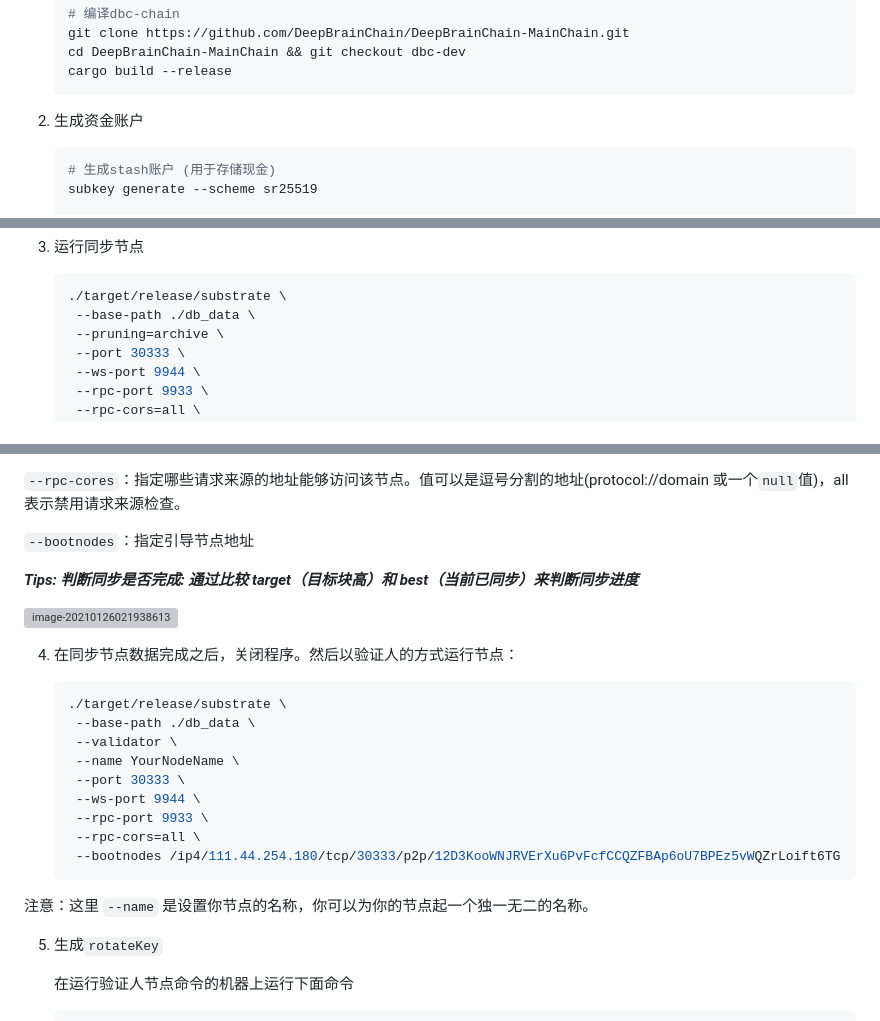
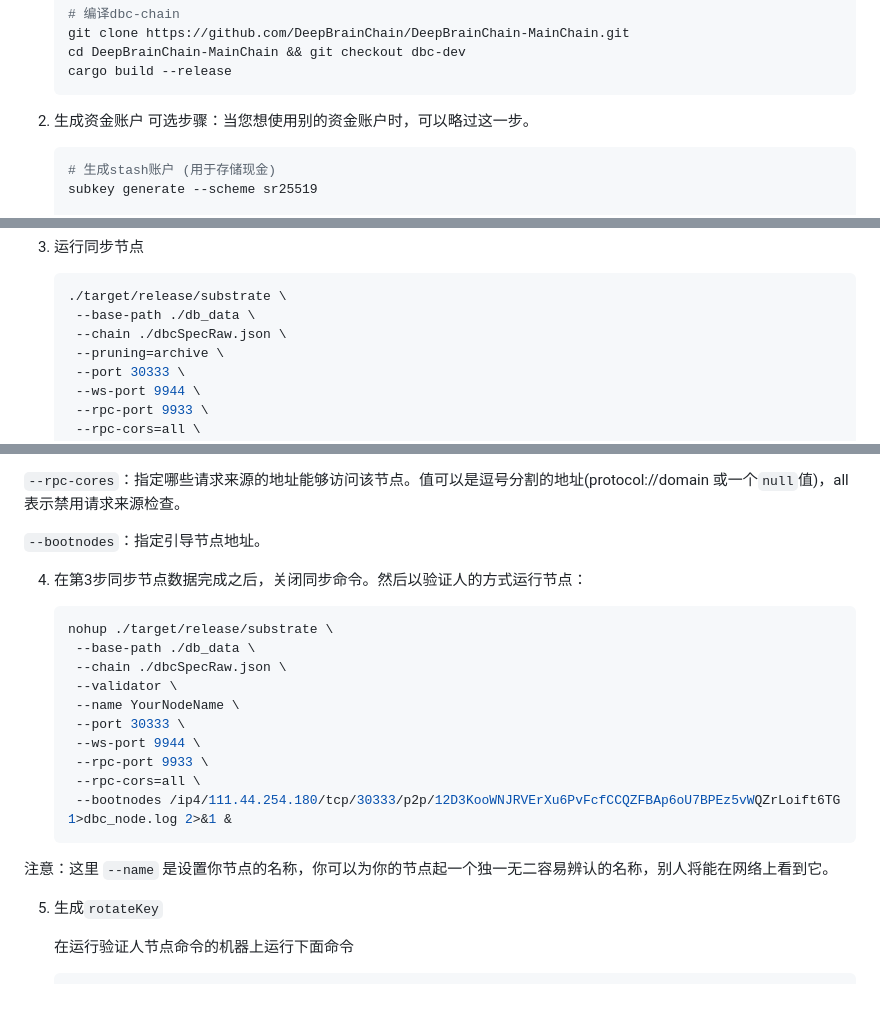
Before and after one commit to DeepBrainChain/DeepBrainChain-MainChain, a Markdown page: docs/join_dbc_testnet.md, 3 parts joined by grey strips. GitHub-like rendering; blank space fills up the shorter version; grey boxes are pictures that could not be loaded.

Commit message:
fix: add specFile to sync chain data

````diff
--- a/docs/join_dbc_testnet.md
+++ b/docs/join_dbc_testnet.md
@@ -15,6 +15,7 @@
    ```
 
 2. 生成资金账户
+   可选步骤：当您想使用别的资金账户时，可以略过这一步。
 
    ```bash
    # 生成stash账户 (用于存储现金)
@@ -41,6 +42,7 @@
    ```bash
    ./target/release/substrate \
    	--base-path ./db_data \
+   	--chain ./dbcSpecRaw.json \
    	--pruning=archive \
    	--port 30333 \
    	--ws-port 9944 \
@@ -66,28 +72,25 @@
 
 `--rpc-cores`：指定哪些请求来源的地址能够访问该节点。值可以是逗号分割的地址(protocol://domain 或一个`null`值)，all表示禁用请求来源检查。
 
-`--bootnodes`：指定引导节点地址
+`--bootnodes`：指定引导节点地址。
 
-***Tips: 判断同步是否完成: 通过比较 target（目标块高）和 best（当前已同步）来判断同步进度***
-
-![image-20210126021938613](join_dbc_testnet.assets/image-20210126021938613.png)
-
-4. 在同步节点数据完成之后，关闭程序。然后以验证人的方式运行节点：
+4. 在第3步同步节点数据完成之后，关闭同步命令。然后以验证人的方式运行节点：
 
    ```bash
-   ./target/release/substrate \
+   nohup ./target/release/substrate \
    	--base-path ./db_data \
+   	--chain ./dbcSpecRaw.json \
    	--validator \
    	--name YourNodeName \
    	--port 30333 \
    	--ws-port 9944 \
    	--rpc-port 9933 \
    	--rpc-cors=all \
-   	--bootnodes /ip4/111.44.254.180/tcp/30333/p2p/12D3KooWNJRVErXu6PvFcfCCQZFBAp6oU7BPEz5vWQZrLoift6TG
+   	--bootnodes /ip4/111.44.254.180/tcp/30333/p2p/12D3KooWNJRVErXu6PvFcfCCQZFBAp6oU7BPEz5vWQZrLoift6TG 1>dbc_node.log 2>&1 &
    ```
 
 
-注意：这里 `--name` 是设置你节点的名称，你可以为你的节点起一个独一无二的名称。
+注意：这里 `--name` 是设置你节点的名称，你可以为你的节点起一个独一无二容易辨认的名称，别人将能在网络上看到它。
 
 5. 生成`rotateKey`
 
````
Also changed, not shown: other parts of docs/join_dbc_testnet.md (+4 -0 lines), docs/join_dbc_network_vm.md (added, +56 -0 lines), docs/join_dbc_network_vm.assets/image-20210224140248869.png (added), 1 other file.
